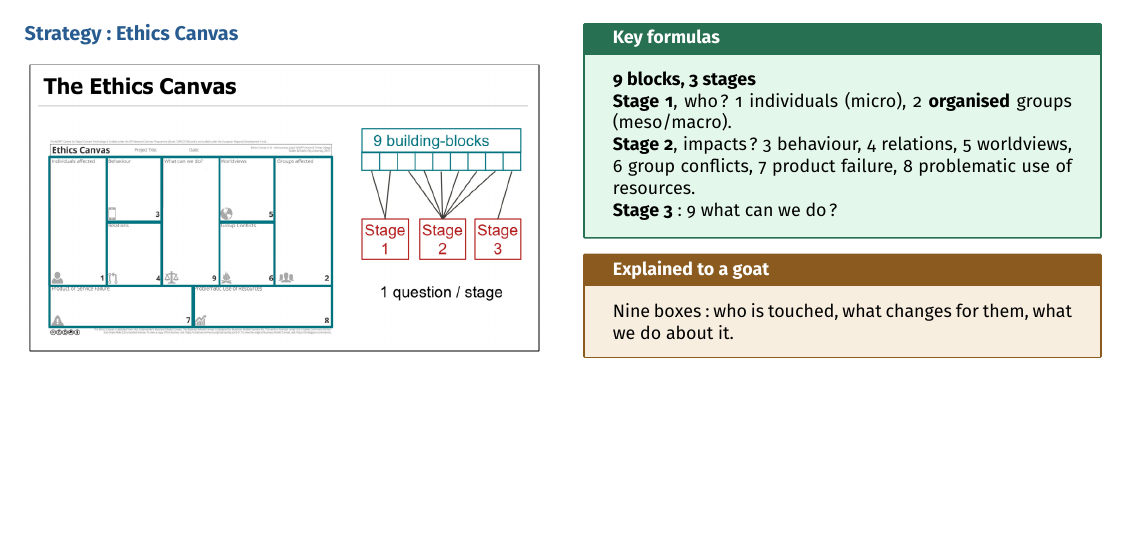
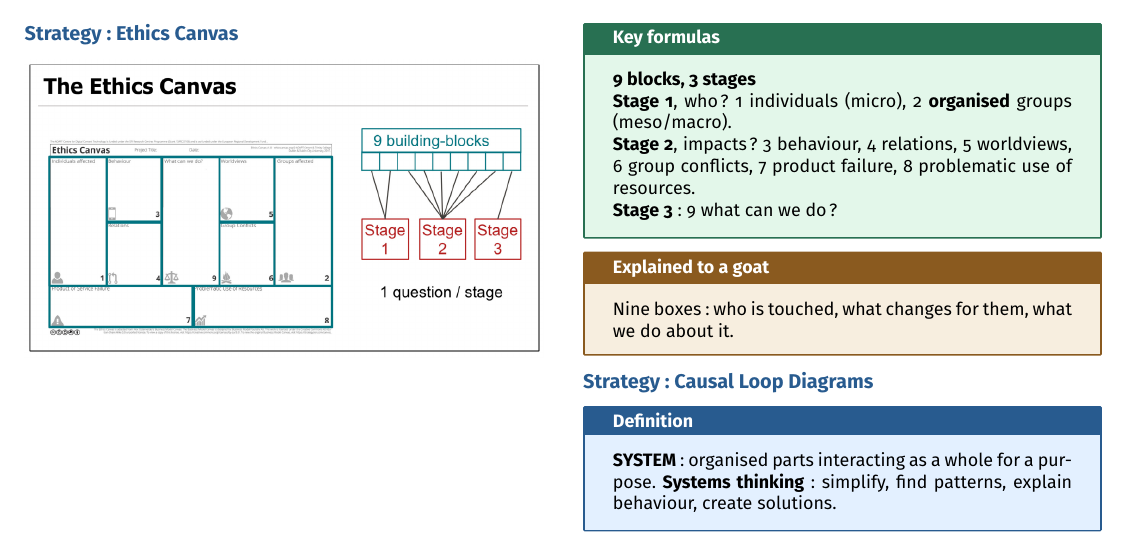
Before and after one commit to AlphaXT38G/notes_ba5, a LaTeX document (respsoft/week/week05.tex): part of page 2 of 2, cut so that both start at the same text, the shorter picture padded with empty space. Compiled offline with pdfLaTeX.

Commit message:
feat(respsoft-week05): add the system definition
Co-Authored-By: Claude Opus 5.5 <noreply@anthropic.com>

```diff
--- a/respsoft/week/week05.tex
+++ b/respsoft/week/week05.tex
@@ -476,6 +476,19 @@ Nine boxes: who is touched, what changes for them, what we do about it.
 \end{goat}
 
 
+
+%=========================================================
+\section{Strategy: Causal Loop Diagrams}
+
+
+\begin{definition}
+
+\textbf{SYSTEM}: organised parts interacting as a whole for a purpose. \textbf{Systems
+thinking}: simplify, find patterns, explain behaviour, create solutions.
+
+\end{definition}
+
+
 \end{multicols}
 
 
```
